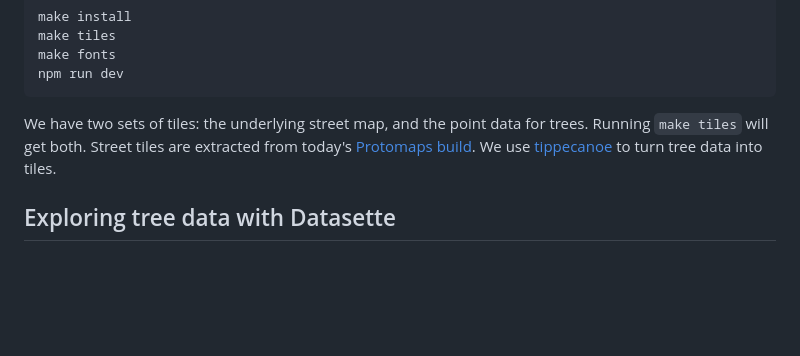
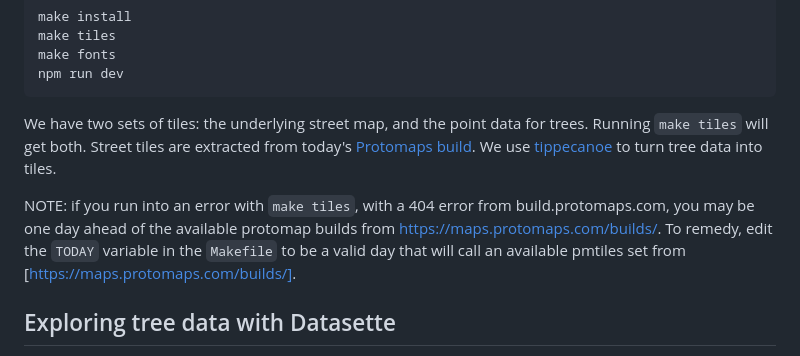
Before and after one commit to eyeseast/self-hosted-maps-codespace, a Markdown page: README.md, the part around the change. Rendered like a GitHub page; blank space fills up the shorter version.

Commit message:
Add note to readme about `make tiles` failure
The containers' (codespaces or vsCode) `date` bash function returns the date in UTC. So, for instance, right now, when you run `date +%Y%m%d` the result is `20240311`. But in EDT, it is still `20240310` and on https://maps.protomaps.com/builds/, that's the most recently available pmtiles.

```diff
--- a/README.md
+++ b/README.md
@@ -63,6 +63,8 @@ npm run dev
 
 We have two sets of tiles: the underlying street map, and the point data for trees. Running `make tiles` will get both. Street tiles are extracted from today's [Protomaps build](https://maps.protomaps.com/builds/). We use [tippecanoe](https://github.com/felt/tippecanoe) to turn tree data into tiles.
 
+NOTE: if you run into an error with `make tiles`, with a 404 error from build.protomaps.com, you may be one day ahead of the available protomap builds from [https://maps.protomaps.com/builds/](). To remedy, edit the `TODAY` variable in the `Makefile` to be a valid day that will call an available pmtiles set from [https://maps.protomaps.com/builds/].
+
 ## Exploring tree data with Datasette
 
 If you want to dig into Baltimore's tree inventory, you can build a SpatiaLite database and explore it with Datasette.
```
